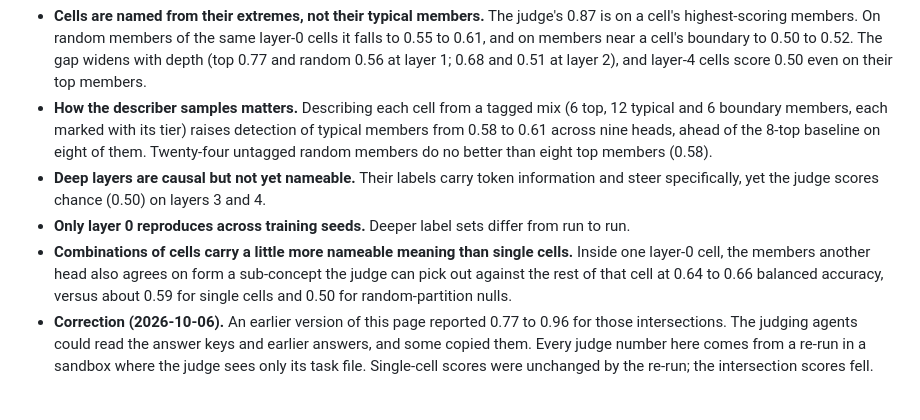
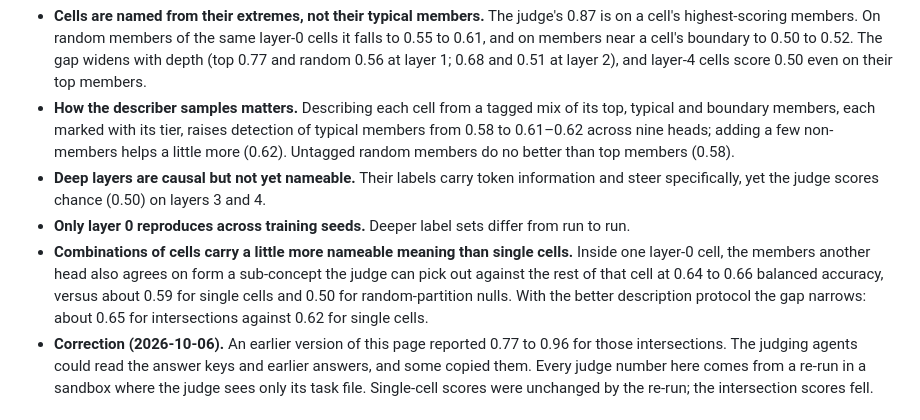
Before and after one commit to WakaruLabs/ontologize, a Markdown page: docs/OVERVIEW.md, the part around the change. Drawn GitHub-style.

```diff
--- a/docs/OVERVIEW.md
+++ b/docs/OVERVIEW.md
@@ -47,15 +47,16 @@ Where the assumptions stop:
   members. On random members of the same layer-0 cells it falls to 0.55 to 0.61, and on members near a cell's boundary to
   0.50 to 0.52. The gap widens with depth (top 0.77 and random 0.56 at layer 1; 0.68 and 0.51 at layer 2), and layer-4
   cells score 0.50 even on their top members.
-- **How the describer samples matters.** Describing each cell from a tagged mix (6 top, 12 typical and 6 boundary members,
-  each marked with its tier) raises detection of typical members from 0.58 to 0.61 across nine heads, ahead of the 8-top
-  baseline on eight of them. Twenty-four untagged random members do no better than eight top members (0.58).
+- **How the describer samples matters.** Describing each cell from a tagged mix of its top, typical and boundary members, each marked
+  with its tier, raises detection of typical members from 0.58 to 0.61–0.62 across nine heads; adding a few non-members helps a
+  little more (0.62). Untagged random members do no better than top members (0.58).
 - **Deep layers are causal but not yet nameable.** Their labels carry token information and steer specifically, yet the
   judge scores chance (0.50) on layers 3 and 4.
 - **Only layer 0 reproduces across training seeds.** Deeper label sets differ from run to run.
 - **Combinations of cells carry a little more nameable meaning than single cells.** Inside one layer-0 cell, the members
   another head also agrees on form a sub-concept the judge can pick out against the rest of that cell at 0.64 to 0.66
   balanced accuracy, versus about 0.59 for single cells and 0.50 for random-partition nulls.
+  With the better description protocol the gap narrows: about 0.65 for intersections against 0.62 for single cells.
 - **Correction (2026-10-06).** An earlier version of this page reported 0.77 to 0.96 for those intersections. The judging agents could
   read the answer keys and earlier answers, and some copied them. Every judge number here comes from a re-run in a sandbox
   where the judge sees only its task file. Single-cell scores were unchanged by the re-run; the intersection scores fell.
```
Also changed, not shown: docs/COMPOSITIONAL_CELLS.md (+10 -6 lines).
